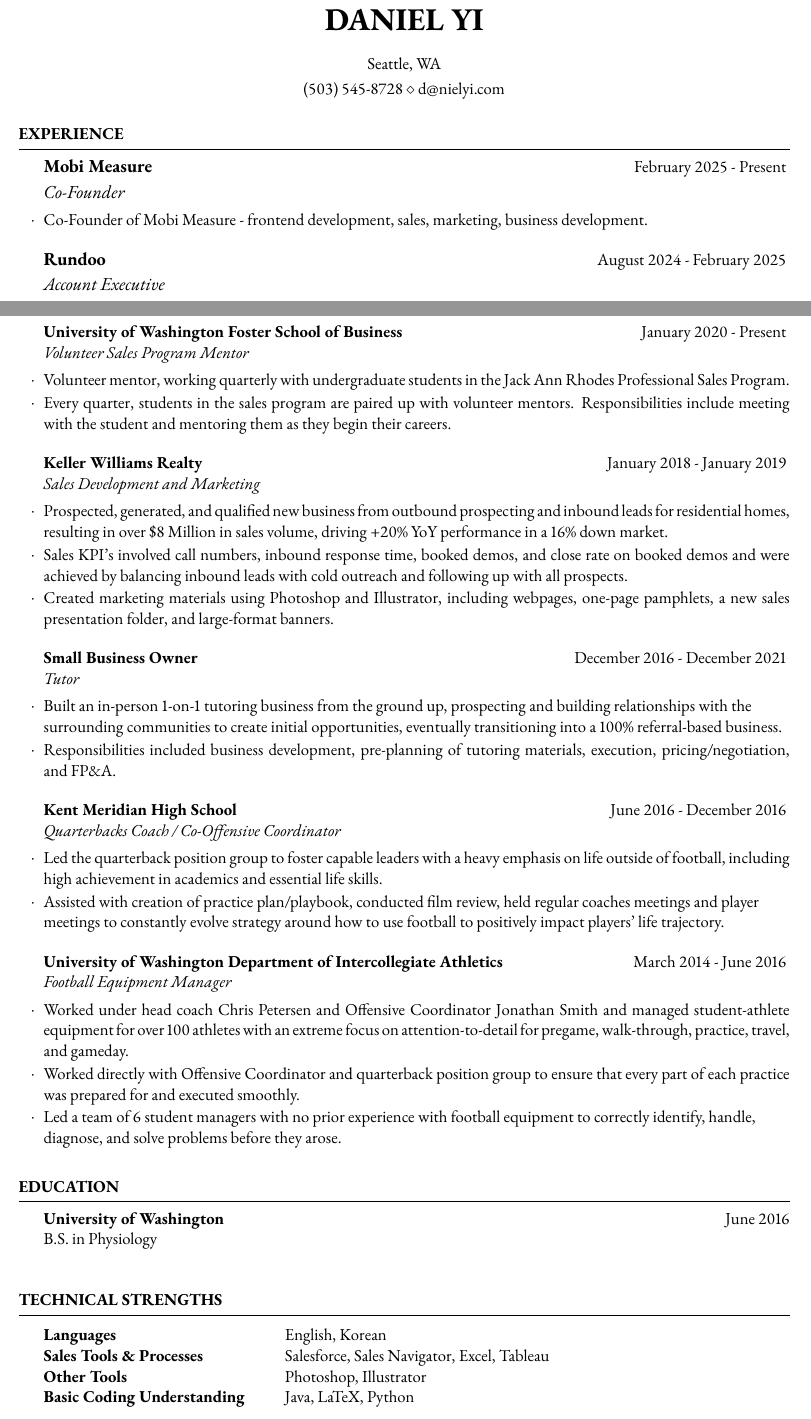
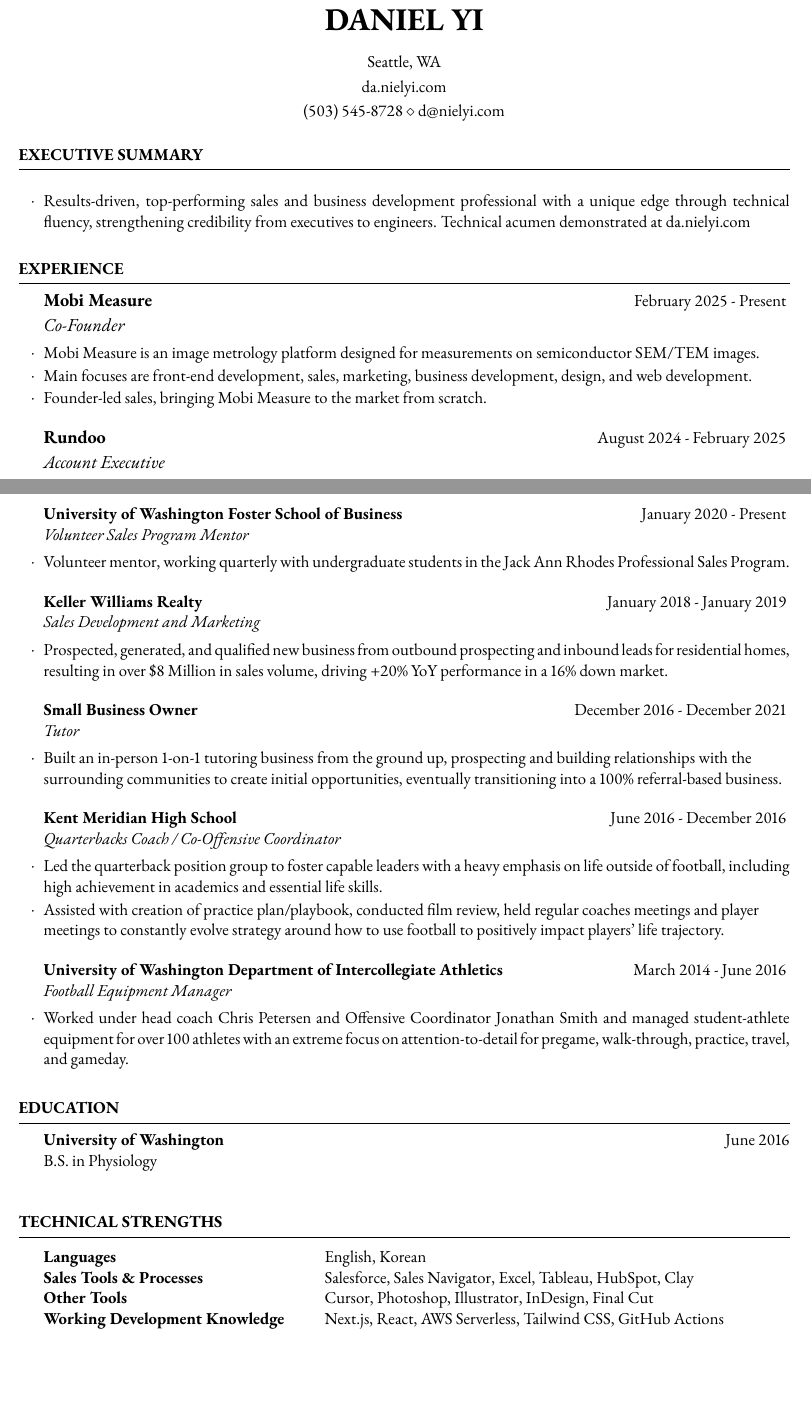
Before and after one commit to d-aniel-yi/danielyi-site, a LaTeX CV (apps/web/src/app/resume/resources/template.tex, which reads apps/web/src/app/resume/resources/resume.cls): two parts of pages 1 and 2 of 2, joined at a grey line, cut so that both start at the same text, the shorter picture padded with empty space. Compiled offline with pdfLaTeX.

Commit message:
updated resume,

```diff
--- a/apps/web/src/app/resume/resources/resume.cls
+++ b/apps/web/src/app/resume/resources/resume.cls
@@ -44,6 +44,15 @@
 \pagestyle{empty} % Suppress headers and footers on all pages
 
 \usepackage{relsize}
+
+%----------------------------------------------------------------------------------------
+%\tYPHENATION CONTROL
+%----------------------------------------------------------------------------------------
+% Disable automatic hyphenation and prefer moving whole words to the next line
+\usepackage[none]{hyphenat}
+\hyphenpenalty=10000 % Prevent automatic hyphenation
+\exhyphenpenalty=10000 % Prevent hyphenation at explicit hyphens
+\emergencystretch=3em % Allow additional stretch to avoid overfull boxes without hyphenation
 
 %----------------------------------------------------------------------------------------
 %	MARGINS
--- a/apps/web/src/app/resume/resources/template.tex
+++ b/apps/web/src/app/resume/resources/template.tex
@@ -38,7 +38,7 @@
 
 \address{Seattle, WA} % Main address
 
-
+\address {da.nielyi.com}
 
 \address{(503) 545-8728 \\ d@nielyi.com} % Contact information
 
@@ -49,7 +49,14 @@
 %  EXECUTIVE SUMMARY
 % ------------------
 
+\begin{rSection}{Executive Summary}
+\begin {rSubsection} {}{}{}{}
 
+   \item Results-driven, top-performing sales and business development professional with a unique edge through technical fluency, strengthening credibility from executives to engineers. Technical acumen demonstrated at da.nielyi.com
+
+
+    \end {rSubsection}
+\end{rSection}
 
 %----------------------------------------------------------------------------------------
 %	WORK EXPERIENCE SECTION
@@ -57,8 +64,10 @@
 
 \begin{rSection}{Experience}
 
-    \begin{rSubsection}{\relsize{.5}Mobi Measure}{February 2025 - Present\smallskip}{\relsize{.5}Co-Founder}{}
-        \item Co-Founder of Mobi Measure - frontend development, sales, marketing, business development.
+\begin{rSubsection}{\relsize{.5}Mobi Measure}{February 2025 - Present\smallskip}{\relsize{.5}Co-Founder}{}
+        \item Mobi Measure is an image metrology platform designed for measurements on semiconductor SEM/TEM images.
+        \item Main focuses are front-end development, sales, marketing, business development, design, and web development.
+        \item Founder-led sales, bringing Mobi Measure to the market from scratch.
     \end{rSubsection}
 
     \begin{rSubsection}{\relsize{.5}Rundoo}{August 2024 - February 2025\smallskip}{\relsize{.5}Account Executive}{}
@@ -96,26 +105,26 @@
 	\end{rSubsection}
 
 %------------------------------------------------
-\newpage
+
 
         \begin{rSubsection}{University of Washington Foster School of
         Business}{January 2020 - Present}{Volunteer Sales Program Mentor}{}
             \item Volunteer mentor, working quarterly with undergraduate students in the Jack Ann Rhodes Professional Sales Program.
 
-            \item Every quarter, students in the sales program are paired up with volunteer mentors. Responsibilities include meeting with the student and mentoring them as they begin their careers.
+           % \item Every quarter, students in the sales program are paired up with volunteer mentors. Responsibilities include meeting with the student and mentoring them as they begin their careers.
 
         \end{rSubsection}
 
 	\begin{rSubsection}{Keller Williams Realty}{January 2018 - January 2019}{Sales Development and Marketing}{}
 		\item Prospected, generated, and qualified new business from outbound prospecting and inbound leads for residential homes, resulting in over \$8 Million in sales volume, driving +20\% YoY performance in a 16\% down market.
-            \item Sales KPI's involved call numbers, inbound response time, booked demos, and close rate on booked demos and were achieved by balancing inbound leads with cold outreach and following up with all prospects.
-            \item Created marketing materials using Photoshop and Illustrator, including webpages, one-page pamphlets, a new sales presentation folder, and large-format banners.
+          % \item Sales KPI's involved call numbers, inbound response time, booked demos, and close rate on booked demos and were achieved by balancing inbound leads with cold outreach and following up with all prospects.
+          %  \item Created marketing materials using Photoshop and Illustrator, including webpages, one-page pamphlets, a new sales presentation folder, and large-format banners.
 
 	\end{rSubsection}
 
         \begin{rSubsection}{Small Business Owner}{December 2016 - December 2021}{Tutor}{}
             \item Built an in-person 1-on-1 tutoring business from the ground up, prospecting and building relationships with the \\surrounding communities to create initial opportunities, eventually transitioning into a 100\% referral-based business.
-            \item Responsibilities included business development, pre-planning of tutoring materials, execution, pricing/negotiation, and FP\&A.
+           % \item Responsibilities included business development, pre-planning of tutoring materials, execution, pricing/negotiation, and FP\&A.
 
         \end{rSubsection}
 
@@ -131,9 +140,9 @@
 
             \item Worked under head coach Chris Petersen and Offensive Coordinator Jonathan Smith and managed student-athlete equipment for over 100 athletes with an extreme focus on attention-to-detail for pregame, walk-through, practice, travel, and gameday.
 
-            \item Worked directly with Offensive Coordinator and quarterback position group to ensure that every part of each practice was prepared for and executed smoothly.
+           % \item Worked directly with Offensive Coordinator and quarterback position group to ensure that every part of each practice was prepared for and executed smoothly.
 
-            \item Led a team of 6 student managers with no prior experience with football equipment to correctly identify, handle, \\diagnose, and solve problems before they arose.
+            %\item Led a team of 6 student managers with no prior experience with football equipment to correctly identify, handle, \\diagnose, and solve problems before they arose.
 
 
 
@@ -159,14 +168,24 @@
 
 	\begin{tabular}{@{} >{\bfseries}l @{\hspace{6ex}} l @{}}
 		Languages & English, Korean \\
-		Sales Tools \& Processes & Salesforce, Sales Navigator, Excel, Tableau \\
-		  Other Tools & Photoshop, Illustrator \\
+		Sales Tools \& Processes & Salesforce, Sales Navigator, Excel, Tableau, HubSpot, Clay \\
+		  Other Tools & Cursor, Photoshop, Illustrator, InDesign, Final Cut \\
             %Publications & Patent Application US20160346729A1 \\
-		  Basic Coding Understanding & Java, LaTeX, Python
+		  Working Development Knowledge & Next.js, React, AWS Serverless, Tailwind CSS, GitHub Actions
 	\end{tabular}
 
 \end{rSection}
 
+%----------------------------------------------------------------------------------------
+%	EXAMPLE SECTION
+%----------------------------------------------------------------------------------------
 
+%\begin{rSection}{Section Name}
+
+	%Section content\ldots
+
+%\end{rSection}
+
+%----------------------------------------------------------------------------------------
 
 \end{document}
```
Also changed, not shown: apps/web/src/app/resume/resources/template.tex (2 more changed lines), 6 other files.
